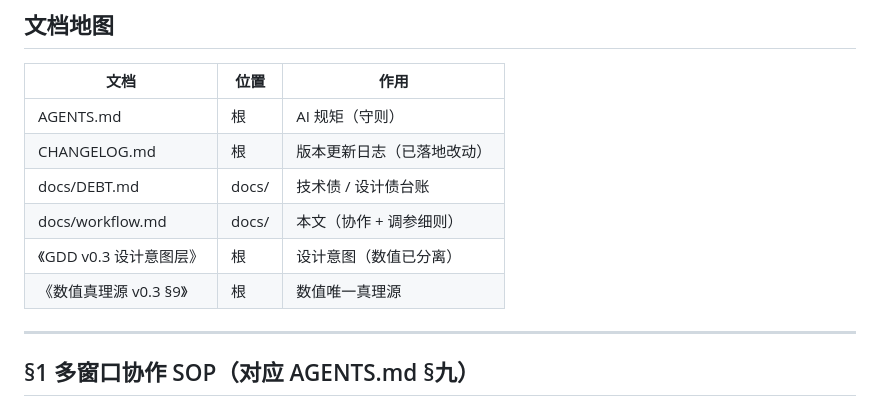
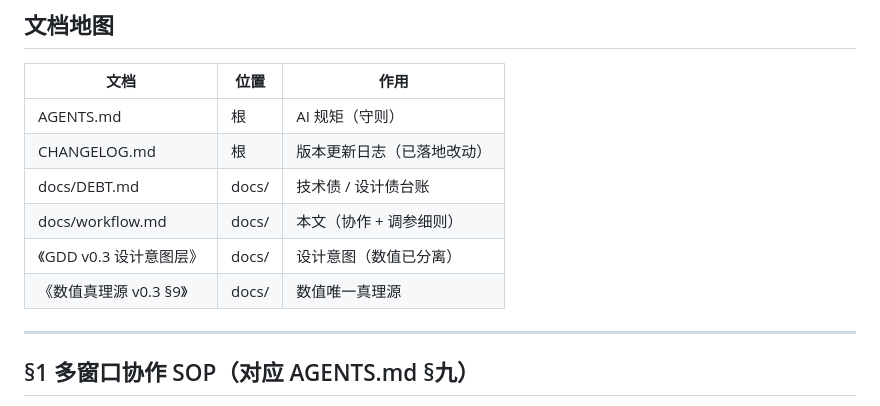
Before and after one commit to zhuchunpeng123-lang/this-life-as-snake, a Markdown page: docs/workflow.md, the part around the change. Rendered like a GitHub page.

```diff
--- a/docs/workflow.md
+++ b/docs/workflow.md
@@ -11,8 +11,8 @@
 | CHANGELOG.md | 根 | 版本更新日志（已落地改动） |
 | docs/DEBT.md | docs/ | 技术债 / 设计债台账 |
 | docs/workflow.md | docs/ | 本文（协作 + 调参细则） |
-| 《GDD v0.3 设计意图层》 | 根 | 设计意图（数值已分离） |
-| 《数值真理源 v0.3 §9》 | 根 | 数值唯一真理源 |
+| 《GDD v0.3 设计意图层》 | docs/ | 设计意图（数值已分离） |
+| 《数值真理源 v0.3 §9》 | docs/ | 数值唯一真理源 |
 
 ---
 
```
Also changed, not shown: AGENTS.md (+1 -1 lines).
